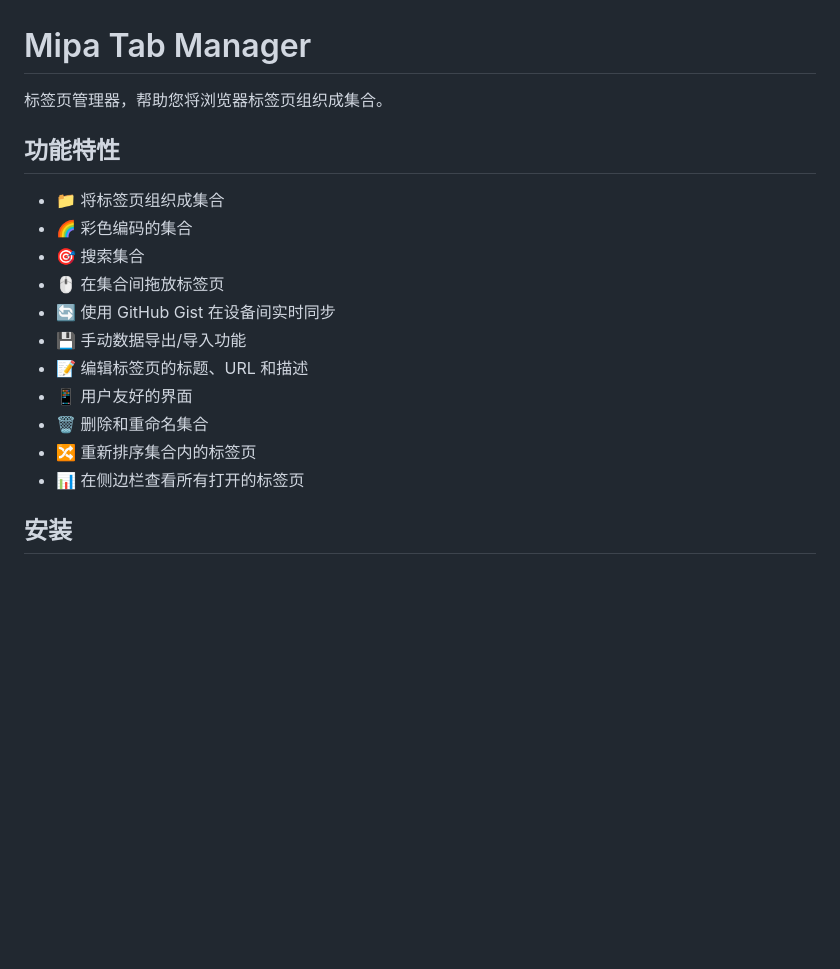
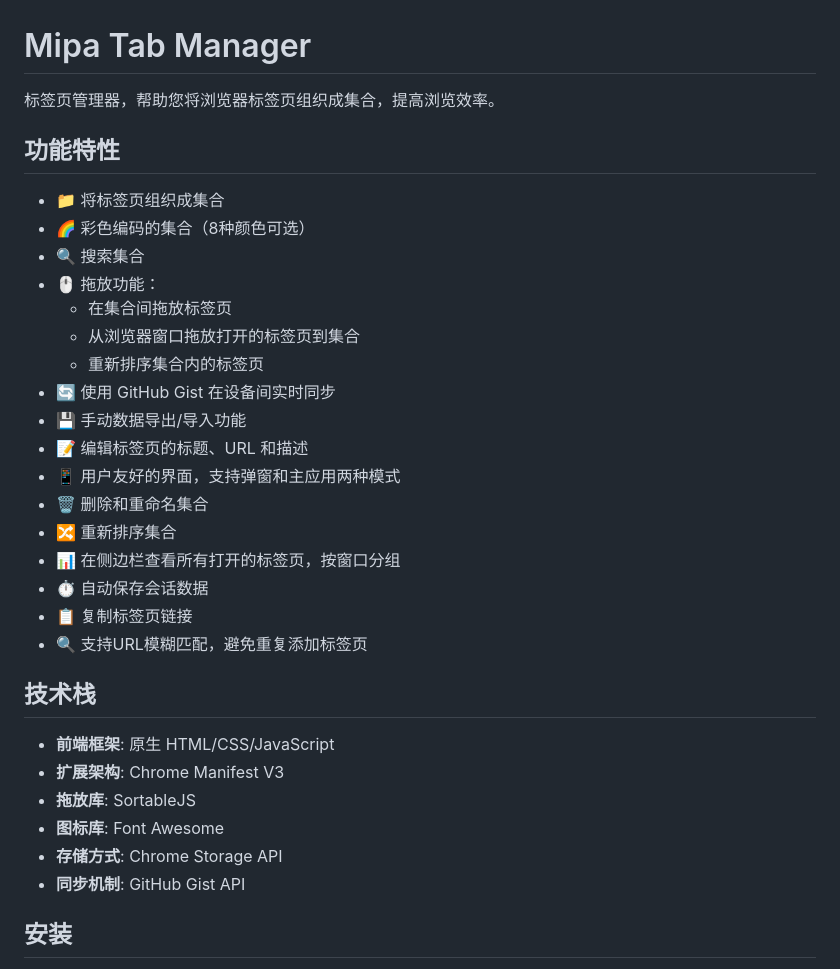
Before and after one commit to wangqicc/mipa-tab, a Markdown page: README.md, the part around the change printed below. Rendered like a GitHub page; blank space fills up the shorter version.

```diff
--- a/README.md
+++ b/README.md
@@ -1,20 +1,35 @@
 # Mipa Tab Manager
 
-标签页管理器，帮助您将浏览器标签页组织成集合。
+标签页管理器，帮助您将浏览器标签页组织成集合，提高浏览效率。
 
 ## 功能特性
 
 - 📁 将标签页组织成集合
-- 🌈 彩色编码的集合
-- 🎯 搜索集合
-- 🖱️ 在集合间拖放标签页
+- 🌈 彩色编码的集合（8种颜色可选）
+- 🔍 搜索集合
+- 🖱️ 拖放功能：
+  - 在集合间拖放标签页
+  - 从浏览器窗口拖放打开的标签页到集合
+  - 重新排序集合内的标签页
 - 🔄 使用 GitHub Gist 在设备间实时同步
 - 💾 手动数据导出/导入功能
 - 📝 编辑标签页的标题、URL 和描述
-- 📱 用户友好的界面
+- 📱 用户友好的界面，支持弹窗和主应用两种模式
 - 🗑️ 删除和重命名集合
-- 🔀 重新排序集合内的标签页
-- 📊 在侧边栏查看所有打开的标签页
+- 🔀 重新排序集合
+- 📊 在侧边栏查看所有打开的标签页，按窗口分组
+- ⏱️ 自动保存会话数据
+- 📋 复制标签页链接
+- 🔍 支持URL模糊匹配，避免重复添加标签页
+
+## 技术栈
+
+- **前端框架**: 原生 HTML/CSS/JavaScript
+- **扩展架构**: Chrome Manifest V3
+- **拖放库**: SortableJS
+- **图标库**: Font Awesome
+- **存储方式**: Chrome Storage API
+- **同步机制**: GitHub Gist API
 
 ## 安装
 
```
Also changed, not shown: other parts of README.md (+49 -11 lines).
